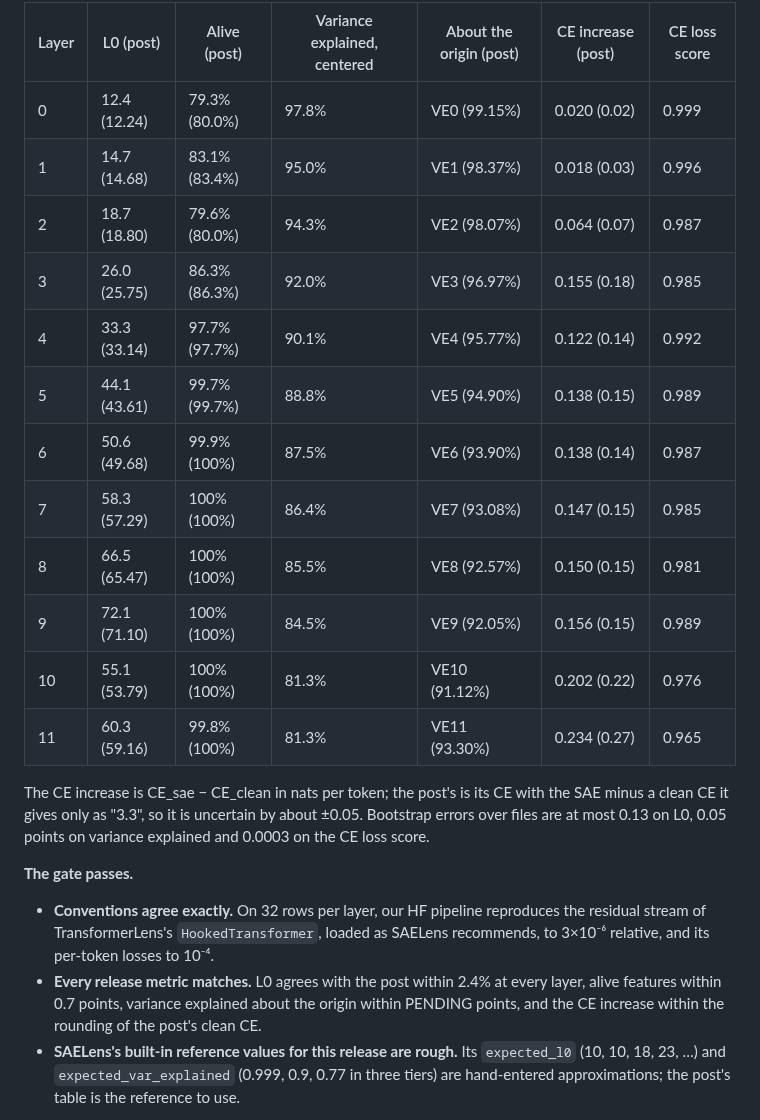
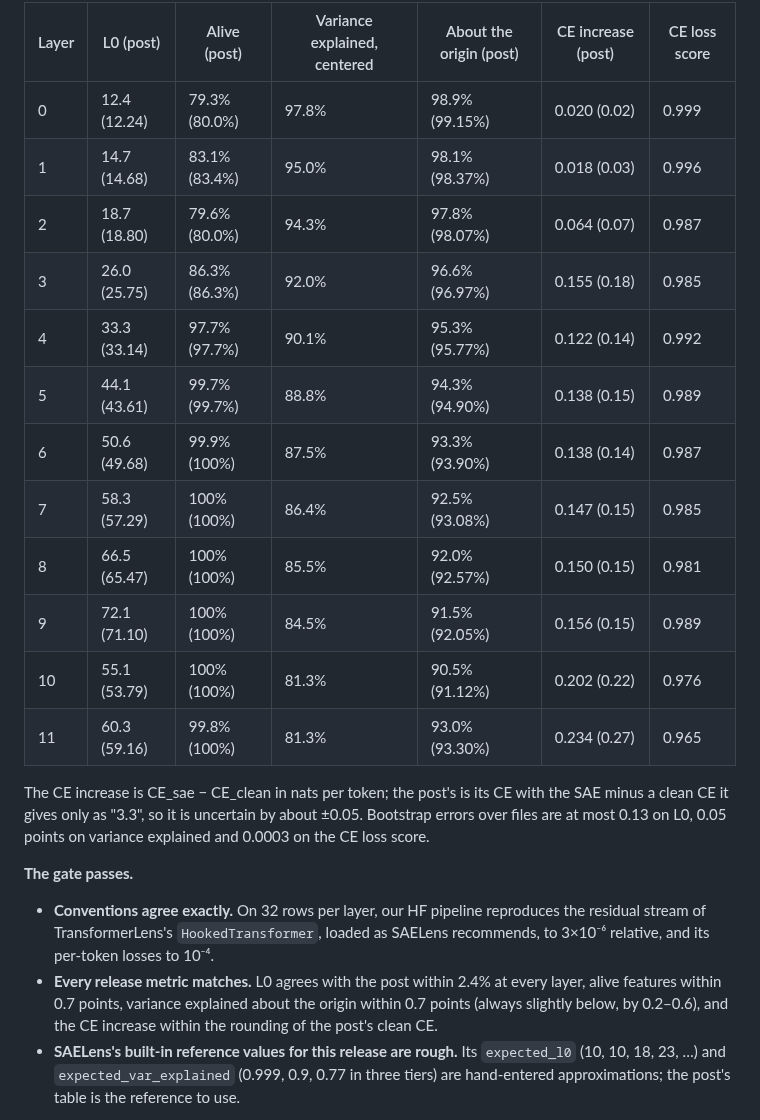
Before and after one commit to rreece/gpt2-atlas, a Markdown page: docs/results.md, the part around one of its changes. Drawn GitHub-style.

```diff
--- a/docs/results.md
+++ b/docs/results.md
@@ -489,18 +489,18 @@ and centered writing weights, the convention of §9. The metrics follow SAELens'
 
 | Layer | L0 (post) | Alive (post) | Variance explained, centered | About the origin (post) | CE increase (post) | CE loss score |
 | --- | --- | --- | --- | --- | --- | --- |
-| 0 | 12.4 (12.24) | 79.3% (80.0%) | 97.8% | VE0 (99.15%) | 0.020 (0.02) | 0.999 |
-| 1 | 14.7 (14.68) | 83.1% (83.4%) | 95.0% | VE1 (98.37%) | 0.018 (0.03) | 0.996 |
-| 2 | 18.7 (18.80) | 79.6% (80.0%) | 94.3% | VE2 (98.07%) | 0.064 (0.07) | 0.987 |
-| 3 | 26.0 (25.75) | 86.3% (86.3%) | 92.0% | VE3 (96.97%) | 0.155 (0.18) | 0.985 |
-| 4 | 33.3 (33.14) | 97.7% (97.7%) | 90.1% | VE4 (95.77%) | 0.122 (0.14) | 0.992 |
-| 5 | 44.1 (43.61) | 99.7% (99.7%) | 88.8% | VE5 (94.90%) | 0.138 (0.15) | 0.989 |
-| 6 | 50.6 (49.68) | 99.9% (100%) | 87.5% | VE6 (93.90%) | 0.138 (0.14) | 0.987 |
-| 7 | 58.3 (57.29) | 100% (100%) | 86.4% | VE7 (93.08%) | 0.147 (0.15) | 0.985 |
-| 8 | 66.5 (65.47) | 100% (100%) | 85.5% | VE8 (92.57%) | 0.150 (0.15) | 0.981 |
-| 9 | 72.1 (71.10) | 100% (100%) | 84.5% | VE9 (92.05%) | 0.156 (0.15) | 0.989 |
-| 10 | 55.1 (53.79) | 100% (100%) | 81.3% | VE10 (91.12%) | 0.202 (0.22) | 0.976 |
-| 11 | 60.3 (59.16) | 99.8% (100%) | 81.3% | VE11 (93.30%) | 0.234 (0.27) | 0.965 |
+| 0 | 12.4 (12.24) | 79.3% (80.0%) | 97.8% | 98.9% (99.15%) | 0.020 (0.02) | 0.999 |
+| 1 | 14.7 (14.68) | 83.1% (83.4%) | 95.0% | 98.1% (98.37%) | 0.018 (0.03) | 0.996 |
+| 2 | 18.7 (18.80) | 79.6% (80.0%) | 94.3% | 97.8% (98.07%) | 0.064 (0.07) | 0.987 |
+| 3 | 26.0 (25.75) | 86.3% (86.3%) | 92.0% | 96.6% (96.97%) | 0.155 (0.18) | 0.985 |
+| 4 | 33.3 (33.14) | 97.7% (97.7%) | 90.1% | 95.3% (95.77%) | 0.122 (0.14) | 0.992 |
+| 5 | 44.1 (43.61) | 99.7% (99.7%) | 88.8% | 94.3% (94.90%) | 0.138 (0.15) | 0.989 |
+| 6 | 50.6 (49.68) | 99.9% (100%) | 87.5% | 93.3% (93.90%) | 0.138 (0.14) | 0.987 |
+| 7 | 58.3 (57.29) | 100% (100%) | 86.4% | 92.5% (93.08%) | 0.147 (0.15) | 0.985 |
+| 8 | 66.5 (65.47) | 100% (100%) | 85.5% | 92.0% (92.57%) | 0.150 (0.15) | 0.981 |
+| 9 | 72.1 (71.10) | 100% (100%) | 84.5% | 91.5% (92.05%) | 0.156 (0.15) | 0.989 |
+| 10 | 55.1 (53.79) | 100% (100%) | 81.3% | 90.5% (91.12%) | 0.202 (0.22) | 0.976 |
+| 11 | 60.3 (59.16) | 99.8% (100%) | 81.3% | 93.0% (93.30%) | 0.234 (0.27) | 0.965 |
 
 The CE increase is CE_sae − CE_clean in nats per token; the post's is its CE with the SAE minus a clean CE it gives
 only as "3.3", so it is uncertain by about ±0.05. Bootstrap errors over files are at most 0.13 on L0, 0.05 points on
@@ -512,7 +512,7 @@ variance explained and 0.0003 on the CE loss score.
   TransformerLens's `HookedTransformer`, loaded as SAELens recommends, to 3×10⁻⁶ relative, and its per-token losses
   to 10⁻⁴.
 - **Every release metric matches.** L0 agrees with the post within 2.4% at every layer, alive features within 0.7
-  points, variance explained about the origin within PENDING points, and the CE increase within the rounding of the
+  points, variance explained about the origin within 0.7 points (always slightly below, by 0.2–0.6), and the CE increase within the rounding of the
   post's clean CE.
 - **SAELens's built-in reference values for this release are rough.** Its `expected_l0` (10, 10, 18, 23, …) and
   `expected_var_explained` (0.999, 0.9, 0.77 in three tiers) are hand-entered approximations; the post's table is the
```
Also changed, not shown: other parts of docs/results.md (+39 -2 lines), docs/figures/results_sae_gate.png (added), 1 other file.
